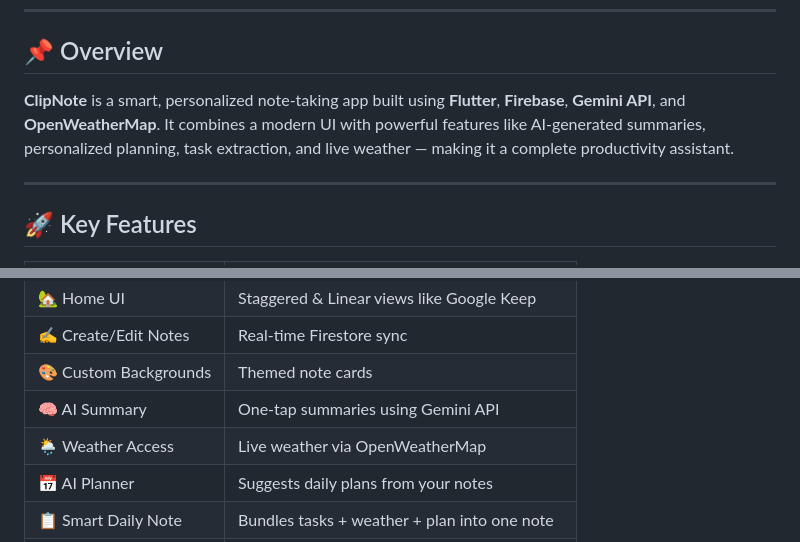
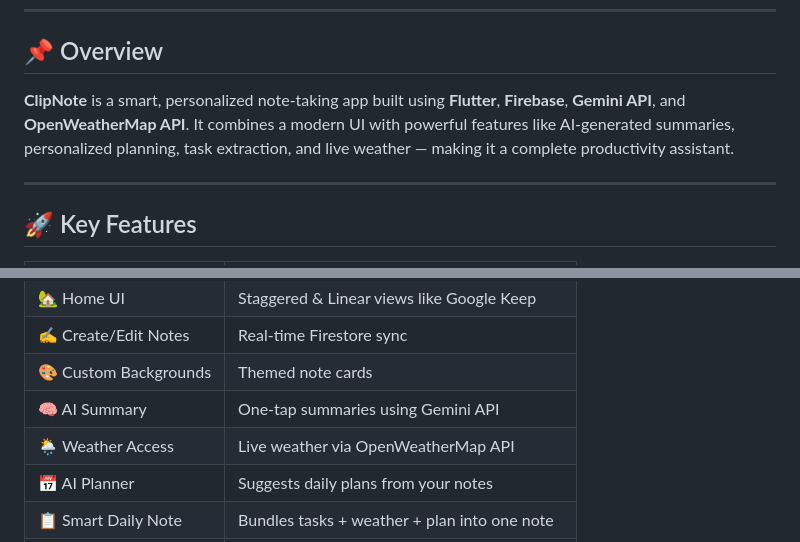
Before and after one commit to anuragJoshi05/ClipNote, a Markdown page: README.md, 2 parts joined by grey strips. GitHub-like rendering.

```diff
--- a/README.md
+++ b/README.md
@@ -9,7 +9,7 @@
 
 ## 📌 Overview
 
-**ClipNote** is a smart, personalized note-taking app built using **Flutter**, **Firebase**, **Gemini API**, and **OpenWeatherMap**. It combines a modern UI with powerful features like AI-generated summaries, personalized planning, task extraction, and live weather — making it a complete productivity assistant.
+**ClipNote** is a smart, personalized note-taking app built using **Flutter**, **Firebase**, **Gemini API**, and **OpenWeatherMap API**. It combines a modern UI with powerful features like AI-generated summaries, personalized planning, task extraction, and live weather — making it a complete productivity assistant.
 
 ---
 
@@ -22,7 +22,7 @@
 | ✍️ Create/Edit Notes   | Real-time Firestore sync                         |
 | 🎨 Custom Backgrounds  | Themed note cards                                |
 | 🧠 AI Summary          | One-tap summaries using Gemini API               |
-| 🌦️ Weather Access      | Live weather via OpenWeatherMap                  |
+| 🌦️ Weather Access      | Live weather via OpenWeatherMap API                  |
 | 📅 AI Planner          | Suggests daily plans from your notes             |
 | 📋 Smart Daily Note    | Bundles tasks + weather + plan into one note     |
 | 🧭 Sidebar + Gestures  | Navigation drawer and AI dashboard shortcuts     |
```
